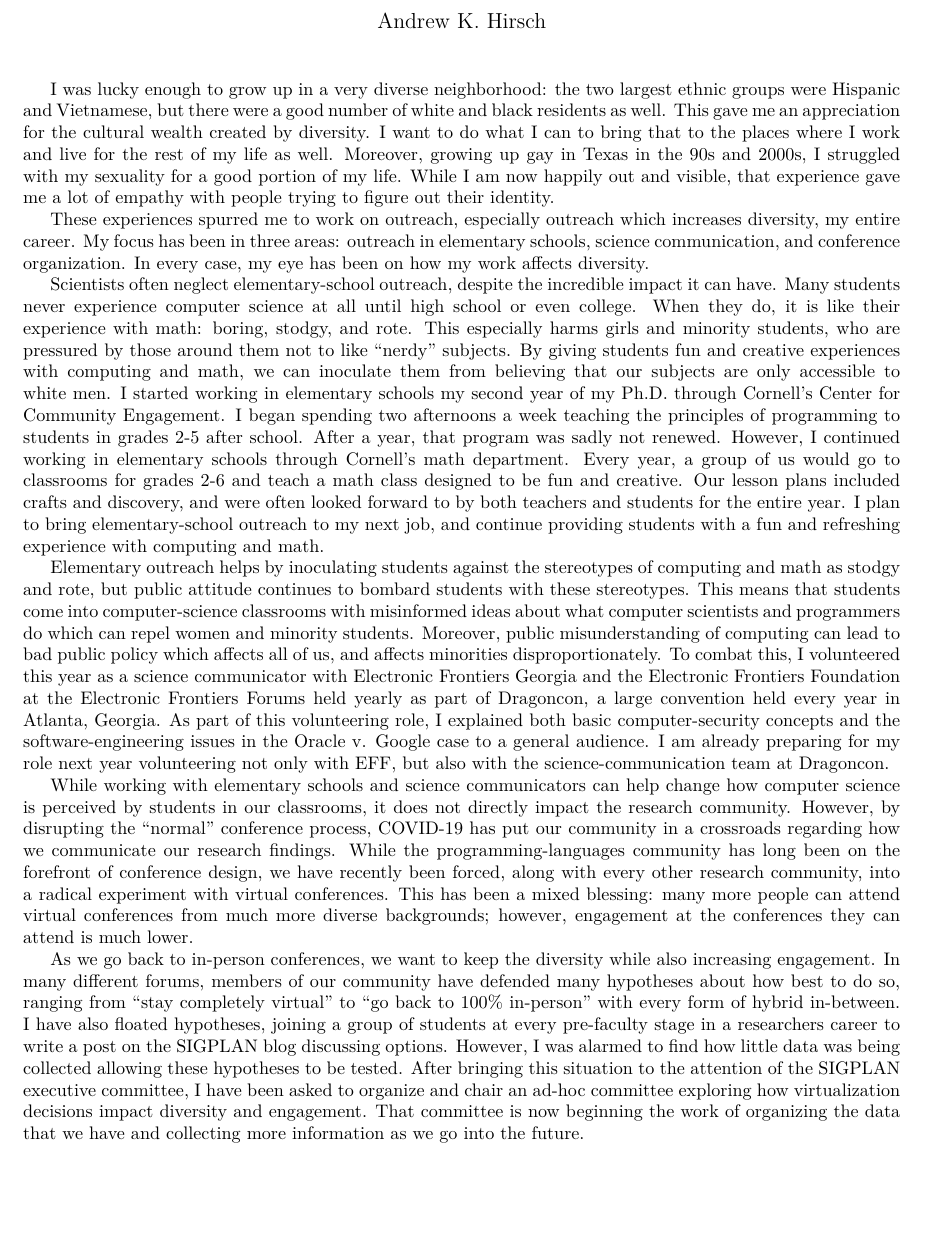
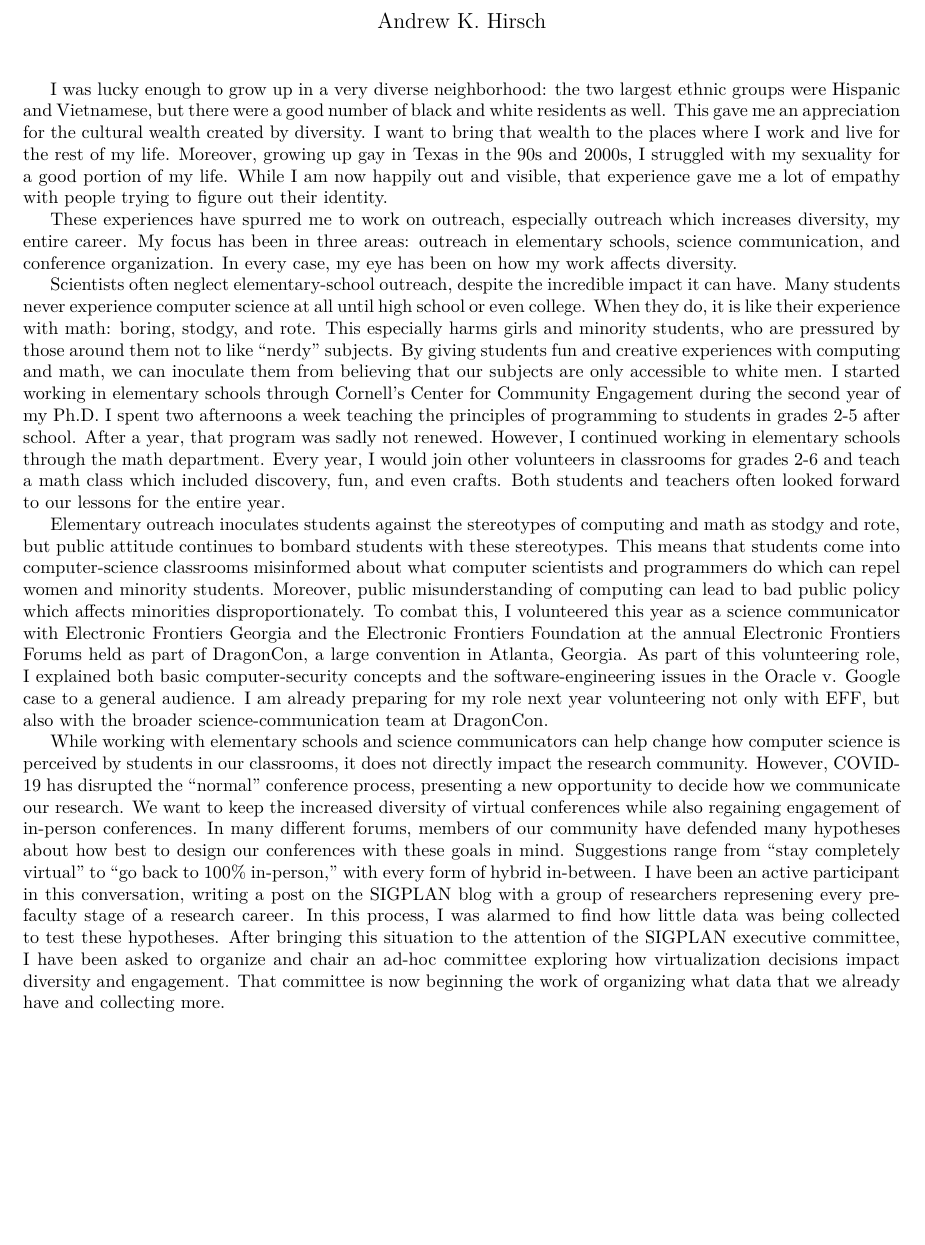
Before and after one commit to akhirsch/faculty-statements-2021, a LaTeX document (hirsch-diversity.tex): part of the page, cut so that both start at the same text. Compiled offline with XeLaTeX.

Commit message:
Pass on diversity statement.

```diff
--- a/hirsch-diversity.tex
+++ b/hirsch-diversity.tex
@@ -50,13 +50,13 @@
 \begin{document}
 \maketitle
 
-I was lucky enough to grow up in a very diverse neighborhood: the two largest ethnic groups were Hispanic and Vietnamese, but there were a good number of white and black residents as well.
+I was lucky enough to grow up in a very diverse neighborhood: the two largest ethnic groups were Hispanic and Vietnamese, but there were a good number of black and white residents as well.
 This gave me an appreciation for the cultural wealth created by diversity.
-I want to do what I can to bring that to the places where I work and live for the rest of my life as well.
+I want to bring that wealth to the places where I work and live for the rest of my life.
 Moreover, growing up gay in Texas in the 90s and 2000s, I struggled with my sexuality for a good portion of my life.
 While I am now happily out and visible, that experience gave me a lot of empathy with people trying to figure out their identity.
 
-These experiences spurred me to work on outreach, especially outreach which increases diversity, my entire career.
+These experiences have spurred me to work on outreach, especially outreach which increases diversity, my entire career.
 My focus has been in three areas: outreach in elementary schools, science communication, and conference organization.
 In every case, my eye has been on how my work affects diversity.
 
@@ -65,32 +65,29 @@ Many students never experience computer science at all until high school or even
 When they do, it is like their experience with math: boring, stodgy, and rote.
 This especially harms girls and minority students, who are pressured by those around them not to like ``nerdy'' subjects.
 By giving students fun and creative experiences with computing and math, we can inoculate them from believing that our subjects are only accessible to white men.
-I started working in elementary schools my second year of my Ph.D. through Cornell's Center for Community Engagement.
-I began spending two afternoons a week teaching the principles of programming to students in grades 2-5 after school.
+I started working in elementary schools through Cornell's Center for Community Engagement during the second year of my Ph.D.
+I spent two afternoons a week teaching the principles of programming to students in grades 2-5 after school.
 After a year, that program was sadly not renewed.
-However, I continued working in elementary schools through Cornell's math department.
-Every year, a group of us would go to classrooms for grades 2-6 and teach a math class designed to be fun and creative.
-Our lesson plans included crafts and discovery, and were often looked forward to by both teachers and students for the entire year.
-I plan to bring elementary-school outreach to my next job, and continue providing students with a fun and refreshing experience with computing and math.
+However, I continued working in elementary schools through the math department.
+Every year, I would join other volunteers in classrooms for grades 2-6 and teach a math class which included discovery, fun, and even crafts.
+Both students and teachers often looked forward to our lessons for the entire year.
 
-Elementary outreach helps by inoculating students against the stereotypes of computing and math as stodgy and rote, but public attitude continues to bombard students with these stereotypes.
-This means that students come into computer-science classrooms with misinformed ideas about what computer scientists and programmers do which can repel women and minority students.
-Moreover, public misunderstanding of computing can lead to bad public policy which affects all of us, and affects minorities disproportionately.
-To combat this, I volunteered this year as a science communicator with Electronic Frontiers Georgia and the Electronic Frontiers Foundation at the Electronic Frontiers Forums held yearly as part of Dragoncon, a large convention held every year in Atlanta, Georgia.
+Elementary outreach inoculates students against the stereotypes of computing and math as stodgy and rote, but public attitude continues to bombard students with these stereotypes.
+This means that students come into computer-science classrooms misinformed about what computer scientists and programmers do which can repel women and minority students.
+Moreover, public misunderstanding of computing can lead to bad public policy which affects minorities disproportionately.
+To combat this, I volunteered this year as a science communicator with Electronic Frontiers Georgia and the Electronic Frontiers Foundation at the annual Electronic Frontiers Forums held as part of DragonCon, a large convention in Atlanta, Georgia.
 As part of this volunteering role, I explained both basic computer-security concepts and the software-engineering issues in the Oracle v. Google case to a general audience.
-I am already preparing for my role next year volunteering not only with EFF, but also with the science-communication team at Dragoncon.
+I am already preparing for my role next year volunteering not only with EFF, but also with the broader science-communication team at DragonCon.
 
 While working with elementary schools and science communicators can help change how computer science is perceived by students in our classrooms, it does not directly impact the research community.
-However, by disrupting the ``normal'' conference process, COVID-19 has put our community in a crossroads regarding how we communicate our research findings.
-While the programming-languages community has long been on the forefront of conference design, we have recently been forced, along with every other research community, into a radical experiment with virtual conferences.
-This has been a mixed blessing: many more people can attend virtual conferences from much more diverse backgrounds; however, engagement at the conferences they can attend is much lower.
-
-As we go back to in-person conferences, we want to keep the diversity while also increasing engagement.
-In many different forums, members of our community have defended many hypotheses about how best to do so, ranging from ``stay completely virtual'' to ``go back to 100\% in-person'' with every form of hybrid in-between.
-I have also floated hypotheses, joining a group of students at every pre-faculty stage in a researchers career to write a post on the SIGPLAN blog discussing options.
-However, I was alarmed to find how little data was being collected allowing these hypotheses to be tested.
+However, COVID-19 has disrupted the ``normal'' conference process, presenting a new opportunity to decide how we communicate our research.
+We want to keep the increased diversity of virtual conferences while also regaining engagement of in-person conferences.
+In many different forums, members of our community have defended many hypotheses about how best to design our conferences with these goals in mind.
+Suggestions range from ``stay completely virtual'' to ``go back to 100\% in-person,'' with every form of hybrid in-between.
+I have been an active participant in this conversation, writing a post on the SIGPLAN blog with a group of researchers represening every pre-faculty stage of a research career.
+In this process, I was alarmed to find how little data was being collected to test these hypotheses.
 After bringing this situation to the attention of the SIGPLAN executive committee, I have been asked to organize and chair an ad-hoc committee exploring how virtualization decisions impact diversity and engagement.
-That committee is now beginning the work of organizing the data that we have and collecting more information as we go into the future.
+That committee is now beginning the work of organizing what data that we already have and collecting more.
 
 \end{document}
 
```
